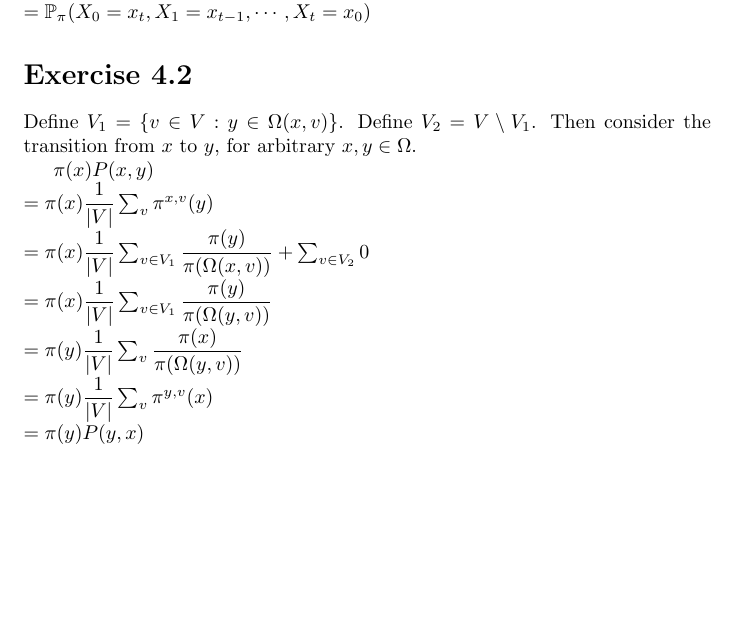
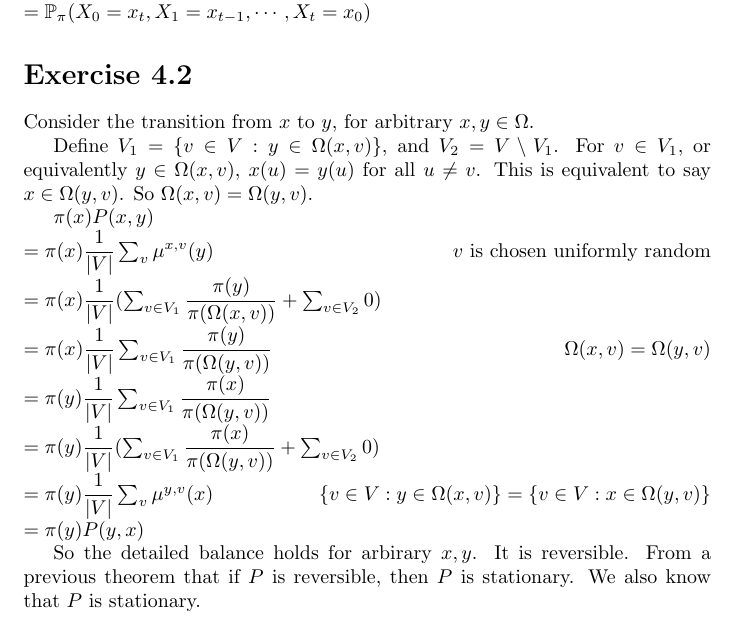
Before and after one commit to shunzh/MCMT, a LaTeX problem sheet (hw4/report.tex): part of the page, cut so that both start at the same text, the shorter picture padded with empty space. Compiled offline with pdfLaTeX.

Commit message:
hw 4 5 okay

```diff
--- a/hw4/report.tex
+++ b/hw4/report.tex
@@ -33,17 +33,30 @@ $
 
 \section*{Exercise 4.2}
 
-Define $V_1 = \{v \in V: y \in \Omega(x, v)\}$. Define $V_2 = V \setminus V_1$.
-Then consider the transition from $x$ to $y$, for arbitrary $x, y \in \Omega$.
+Consider the transition from $x$ to $y$, for arbitrary $x, y \in \Omega$.
+
+Define $V_1 = \{v \in V: y \in \Omega(x, v)\}$, and $V_2 = V \setminus V_1$. For
+$v \in V_1$, or equivalently $y \in \Omega(x, v)$, $x(u) = y(u)$ for all $u
+\neq v$. This is equivalent to say $x \in \Omega(y, v)$. So $\Omega(x, v) =
+\Omega(y, v)$.
 
 $\pi(x) P(x, y) \\
-= \pi(x) \dfrac{1}{|V|} \sum_v \pi^{x, v}(y) \\
-= \pi(x) \dfrac{1}{|V|} \sum_{v \in V_1} \dfrac{\pi(y)}{\pi(\Omega(x, v))} +
-\sum_{v \in V_2} 0\\
-= \pi(x) \dfrac{1}{|V|} \sum_{v \in V_1} \dfrac{\pi(y)}{\pi(\Omega(y, v))} \\
-= \pi(y) \dfrac{1}{|V|} \sum_v \dfrac{\pi(x)}{\pi(\Omega(y, v))} \\
-= \pi(y) \dfrac{1}{|V|} \sum_v \pi^{y, v}(x) \\
+= \pi(x) \dfrac{1}{|V|} \sum_v \mu^{x, v}(y)
+\hfill \text{$v$ is chosen uniformly random} \\
+= \pi(x) \dfrac{1}{|V|} (\sum_{v \in V_1} \dfrac{\pi(y)}{\pi(\Omega(x, v))} +
+\sum_{v \in V_2} 0) \\
+= \pi(x) \dfrac{1}{|V|} \sum_{v \in V_1} \dfrac{\pi(y)}{\pi(\Omega(y, v))}
+\hfill \Omega(x, v) = \Omega(y, v) \\
+= \pi(y) \dfrac{1}{|V|} \sum_{v \in V_1} \dfrac{\pi(x)}{\pi(\Omega(y, v))} \\
+= \pi(y) \dfrac{1}{|V|} (\sum_{v \in V_1} \dfrac{\pi(x)}{\pi(\Omega(y, v))} +
+\sum_{v \in V_2} 0) \\
+= \pi(y) \dfrac{1}{|V|} \sum_v \mu^{y, v}(x)
+\hfill \{v \in V: y \in \Omega(x, v)\} = \{v \in V: x \in \Omega(y, v)\} \\
 = \pi(y) P(y, x)
 $
 
+So the detailed balance holds for arbirary $x, y$. It is reversible. From a
+previous theorem that if $P$ is reversible, then $P$ is stationary. We also know
+that $P$ is stationary.
+
 \end{document}
```
Also changed, not shown: hw4/report.pdf.
